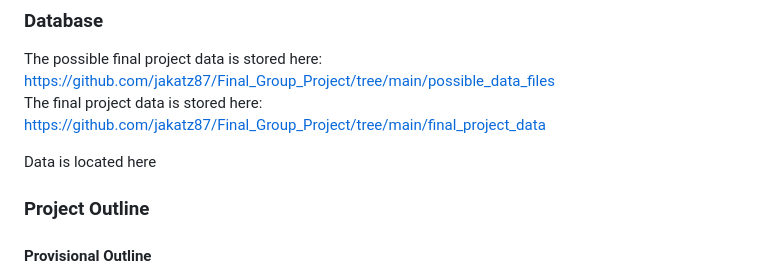
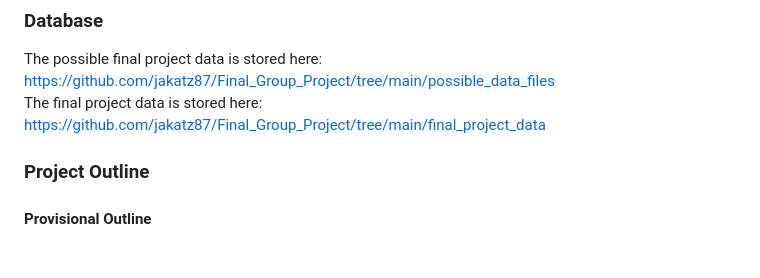
Before and after one commit to jakatz87/Final_Group_Project, a Markdown page: README.md, the part around the change. Rendered like a GitHub page; blank space fills up the shorter version.

```diff
--- a/README.md
+++ b/README.md
@@ -27,7 +27,7 @@ The possible final project data is stored here: https://github.com/jakatz87/Fina
 The final project data is stored here: https://github.com/jakatz87/Final_Group_Project/tree/main/final_project_data
 
 
-Data is located here
+
 
 ### Project Outline
 #### Provisional Outline
```
